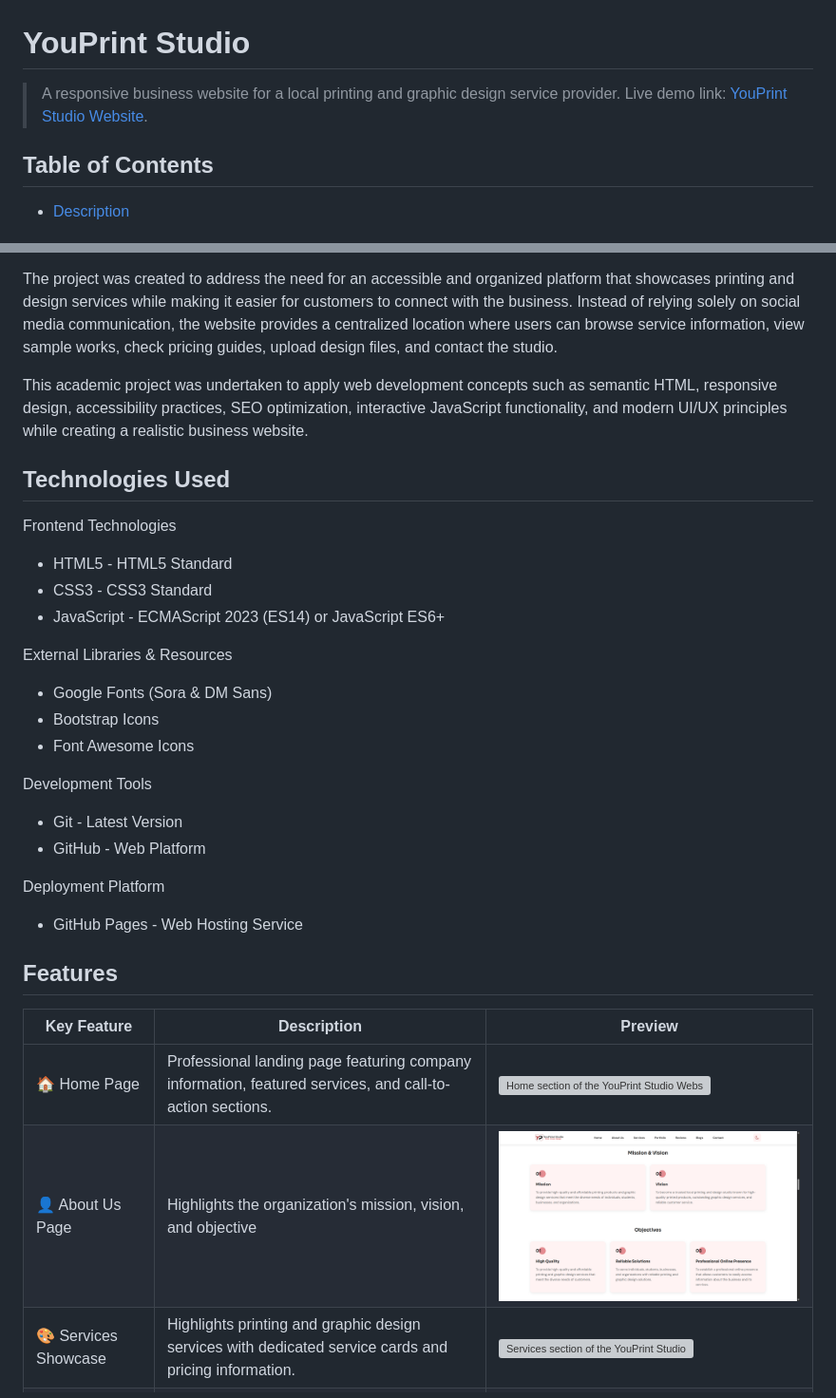
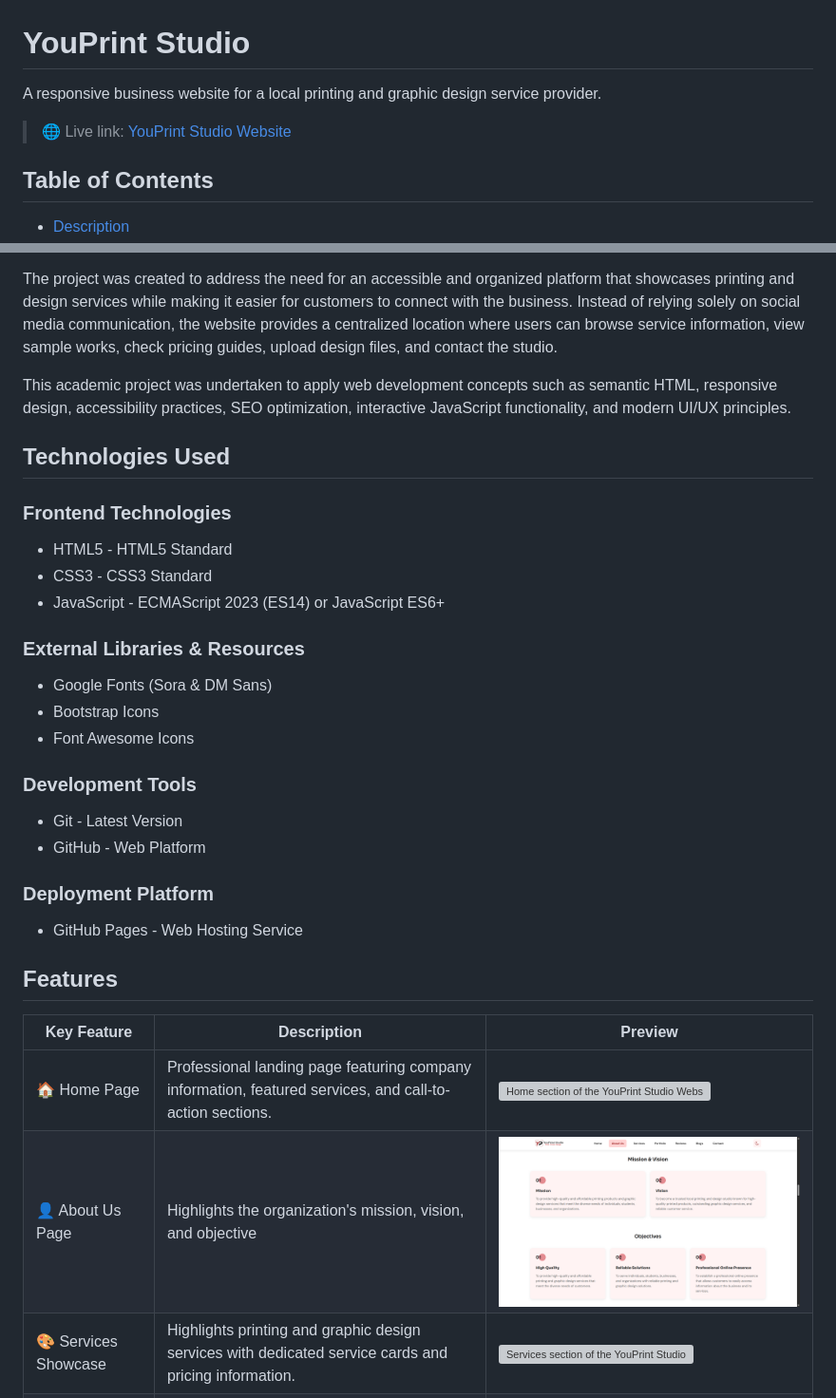
Before and after one commit to charlizesrn/YouPrint-Studio_Website, a Markdown page: README.md, 2 parts joined by grey strips. Shown: that part at 95% size. Drawn GitHub-style; pictures changed too: assets/screenshots/About us 2.png; grey boxes are pictures that could not be loaded.

Commit message:
docs: update project README

```diff
--- a/README.md
+++ b/README.md
@@ -1,6 +1,7 @@
 # YouPrint Studio
-> A responsive business website for a local printing and graphic design service provider.
-> Live demo link: [YouPrint Studio Website](https://charlizesrn.github.io/YouPrint-Studio_Website/).
+A responsive business website for a local printing and graphic design service provider.
+
+> 🌐 Live link: [YouPrint Studio Website](https://charlizesrn.github.io/YouPrint-Studio_Website/)
 
 ## Table of Contents
 * [Description](#description)
@@ -15,26 +16,26 @@ YouPrint Studio is a business website designed for a local printing and graphic
 
 The project was created to address the need for an accessible and organized platform that showcases printing and design services while making it easier for customers to connect with the business. Instead of relying solely on social media communication, the website provides a centralized location where users can browse service information, view sample works, check pricing guides, upload design files, and contact the studio.
 
-This academic project was undertaken to apply web development concepts such as semantic HTML, responsive design, accessibility practices, SEO optimization, interactive JavaScript functionality, and modern UI/UX principles while creating a realistic business website.
+This academic project was undertaken to apply web development concepts such as semantic HTML, responsive design, accessibility practices, SEO optimization, interactive JavaScript functionality, and modern UI/UX principles.
 
 
 ## Technologies Used
-Frontend Technologies
+### Frontend Technologies
 - HTML5 - HTML5 Standard
 - CSS3 - CSS3 Standard
 - JavaScript - ECMAScript 2023 (ES14) or JavaScript ES6+
 
-External Libraries & Resources
+### External Libraries & Resources
 
 - Google Fonts (Sora & DM Sans)
 - Bootstrap Icons
 - Font Awesome Icons
 
-Development Tools
+### Development Tools
 - Git - Latest Version
 - GitHub - Web Platform
 
-Deployment Platform
+### Deployment Platform
 - GitHub Pages - Web Hosting Service
 
 ## Features
```
Also changed, not shown: other parts of README.md (+2 -3 lines), 1 other file.
